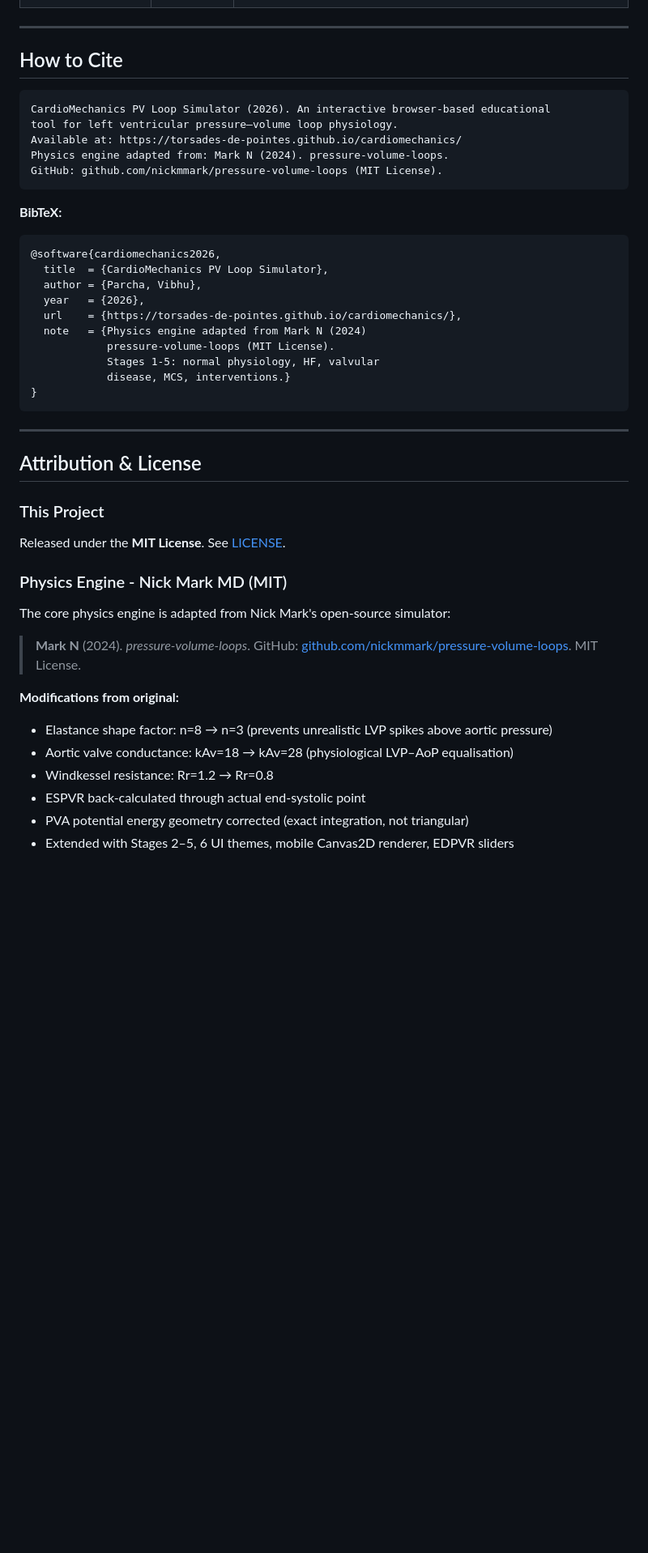
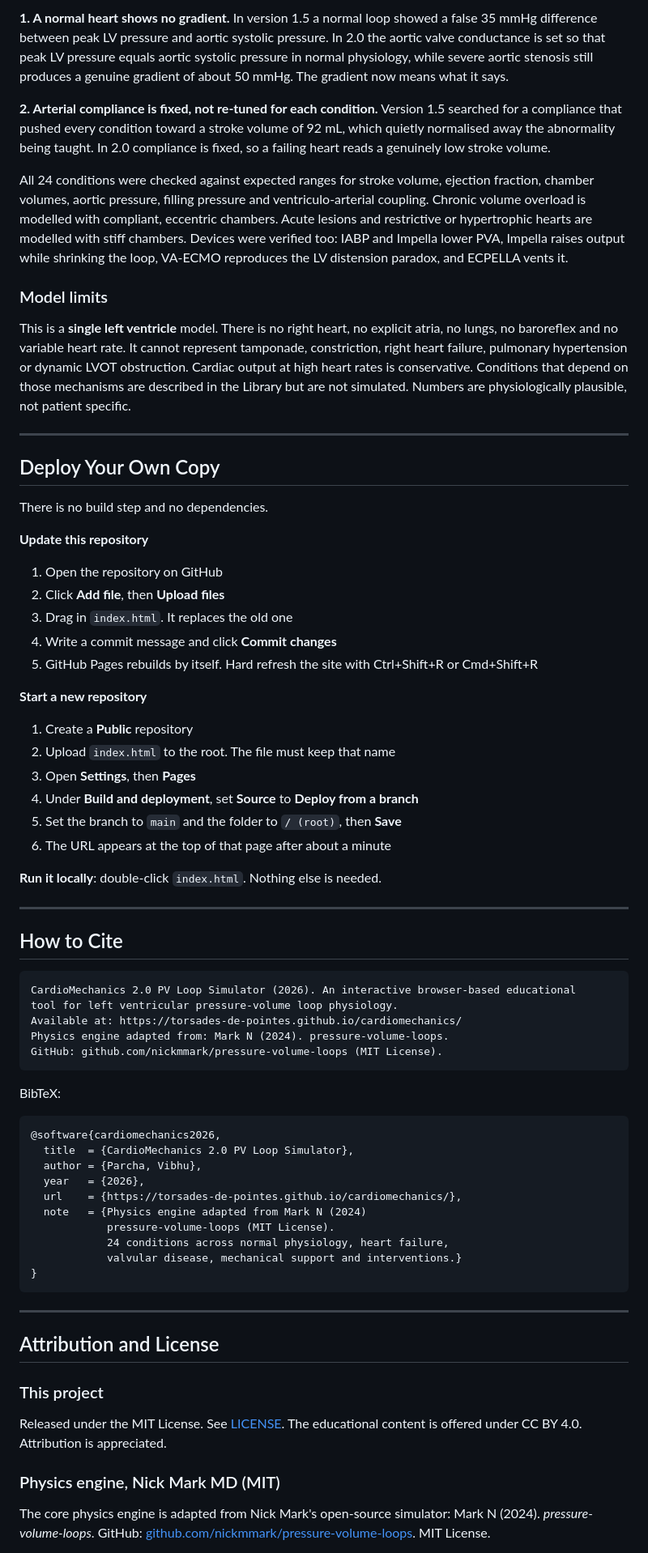
Before and after one commit to torsades-de-pointes/cardiomechanics, a Markdown page: README.md, the part around one of its changes. Shown at 81% size. Drawn GitHub-style; blank space fills up the shorter version.

````diff
--- a/README.md
+++ b/README.md
@@ -118,47 +148,74 @@ A ghost loop (dashed) shows the unsupported reference state for direct compariso
+**1. A normal heart shows no gradient.** In version 1.5 a normal loop showed a false 35 mmHg difference between peak LV pressure and aortic systolic pressure. In 2.0 the aortic valve conductance is set so that peak LV pressure equals aortic systolic pressure in normal physiology, while severe aortic stenosis still produces a genuine gradient of about 50 mmHg. The gradient now means what it says.
+
+**2. Arterial compliance is fixed, not re-tuned for each condition.** Version 1.5 searched for a compliance that pushed every condition toward a stroke volume of 92 mL, which quietly normalised away the abnormality being taught. In 2.0 compliance is fixed, so a failing heart reads a genuinely low stroke volume.
+
+All 24 conditions were checked against expected ranges for stroke volume, ejection fraction, chamber volumes, aortic pressure, filling pressure and ventriculo-arterial coupling. Chronic volume overload is modelled with compliant, eccentric chambers. Acute lesions and restrictive or hypertrophic hearts are modelled with stiff chambers. Devices were verified too: IABP and Impella lower PVA, Impella raises output while shrinking the loop, VA-ECMO reproduces the LV distension paradox, and ECPELLA vents it.
+
+### Model limits
+
+This is a **single left ventricle** model. There is no right heart, no explicit atria, no lungs, no baroreflex and no variable heart rate. It cannot represent tamponade, constriction, right heart failure, pulmonary hypertension or dynamic LVOT obstruction. Cardiac output at high heart rates is conservative. Conditions that depend on those mechanisms are described in the Library but are not simulated. Numbers are physiologically plausible, not patient specific.
+
+---
+
+## Deploy Your Own Copy
+
+There is no build step and no dependencies.
+
+**Update this repository**
+
+1. Open the repository on GitHub
+2. Click **Add file**, then **Upload files**
+3. Drag in `index.html`. It replaces the old one
+4. Write a commit message and click **Commit changes**
+5. GitHub Pages rebuilds by itself. Hard refresh the site with Ctrl+Shift+R or Cmd+Shift+R
+
+**Start a new repository**
+
+1. Create a **Public** repository
+2. Upload `index.html` to the root. The file must keep that name
+3. Open **Settings**, then **Pages**
+4. Under **Build and deployment**, set **Source** to **Deploy from a branch**
+5. Set the branch to `main` and the folder to `/ (root)`, then **Save**
+6. The URL appears at the top of that page after about a minute
+
+**Run it locally**: double-click `index.html`. Nothing else is needed.
 
 ---
 
 ## How to Cite
 
 ```
-CardioMechanics PV Loop Simulator (2026). An interactive browser-based educational
-tool for left ventricular pressure–volume loop physiology.
+CardioMechanics 2.0 PV Loop Simulator (2026). An interactive browser-based educational
+tool for left ventricular pressure-volume loop physiology.
 Available at: https://torsades-de-pointes.github.io/cardiomechanics/
 Physics engine adapted from: Mark N (2024). pressure-volume-loops.
 GitHub: github.com/nickmmark/pressure-volume-loops (MIT License).
 ```
 
-**BibTeX:**
+BibTeX:
+
 ```bibtex
 @software{cardiomechanics2026,
-  title  = {CardioMechanics PV Loop Simulator},
+  title  = {CardioMechanics 2.0 PV Loop Simulator},
   author = {Parcha, Vibhu},
   year   = {2026},
   url    = {https://torsades-de-pointes.github.io/cardiomechanics/},
   note   = {Physics engine adapted from Mark N (2024)
             pressure-volume-loops (MIT License).
-            Stages 1-5: normal physiology, HF, valvular
-            disease, MCS, interventions.}
+            24 conditions across normal physiology, heart failure,
+            valvular disease, mechanical support and interventions.}
 }
 ```
 
 ---
 
-## Attribution & License
+## Attribution and License
 
-### This Project
-Released under the **MIT License**. See [LICENSE](LICENSE).
+### This project
 
-### Physics Engine - Nick Mark MD (MIT)
-The core physics engine is adapted from Nick Mark's open-source simulator:
+Released under the MIT License. See [LICENSE](LICENSE). The educational content is offered under CC BY 4.0. Attribution is appreciated.
 
-> **Mark N** (2024). *pressure-volume-loops*. GitHub: [github.com/nickmmark/pressure-volume-loops](https://github.com/nickmmark/pressure-volume-loops). MIT License.
+### Physics engine, Nick Mark MD (MIT)
 
-**Modifications from original:**
-- Elastance shape factor: n=8 → n=3 (prevents unrealistic LVP spikes above aortic pressure)
-- Aortic valve conductance: kAv=18 → kAv=28 (physiological LVP–AoP equalisation)
-- Windkessel resistance: Rr=1.2 → Rr=0.8
-- ESPVR back-calculated through actual end-systolic point
-- PVA potential energy geometry corrected (exact integration, not triangular)
-- Extended with Stages 2–5, 6 UI themes, mobile Canvas2D renderer, EDPVR sliders
+The core physics engine is adapted from Nick Mark's open-source simulator: Mark N (2024). *pressure-volume-loops*. GitHub: [github.com/nickmmark/pressure-volume-loops](https://github.com/nickmmark/pressure-volume-loops). MIT License.
 
````
Also changed, not shown: other parts of README.md (+164 -114 lines).
